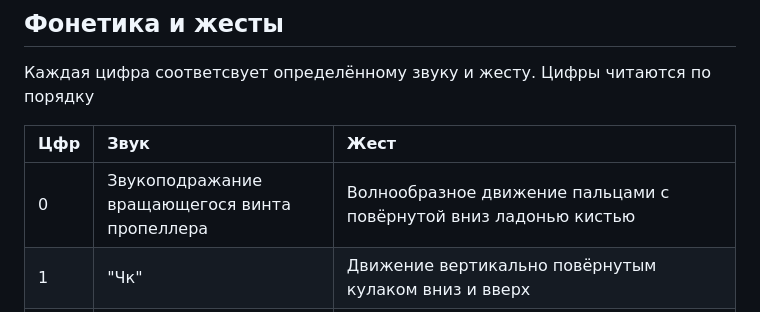
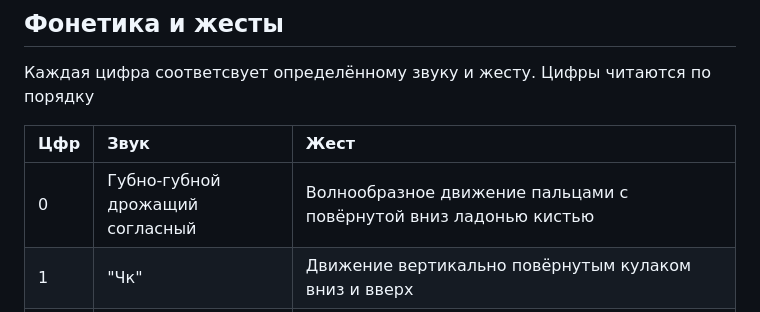
Before and after one commit to somga-core/somga-core.github.io, a Markdown page: articles.md, the part around the change. Drawn GitHub-style.

Commit message:
Fixed wording

```diff
--- a/articles.md
+++ b/articles.md
@@ -483,7 +483,7 @@
 
 |Цфр|Звук|Жест|
 |:-|:-|:-|
-|0|Звукоподражание вращающегося винта пропеллера|Волнообразное движение пальцами с повёрнутой вниз ладонью кистью|
+|0|Губно-губной дрожащий согласный|Волнообразное движение пальцами с повёрнутой вниз ладонью кистью|
 |1|"Чк"|Движение вертикально повёрнутым кулаком вниз и вверх|
 |2|Свист|Движение кистью от себя, затем к себе. В ближайшей к телу точке кисть повёрнута ладонью вверх, в самой дальней - ладонью вниз|
 |3|"Ха!"|Удар ладонью о колено|
```
